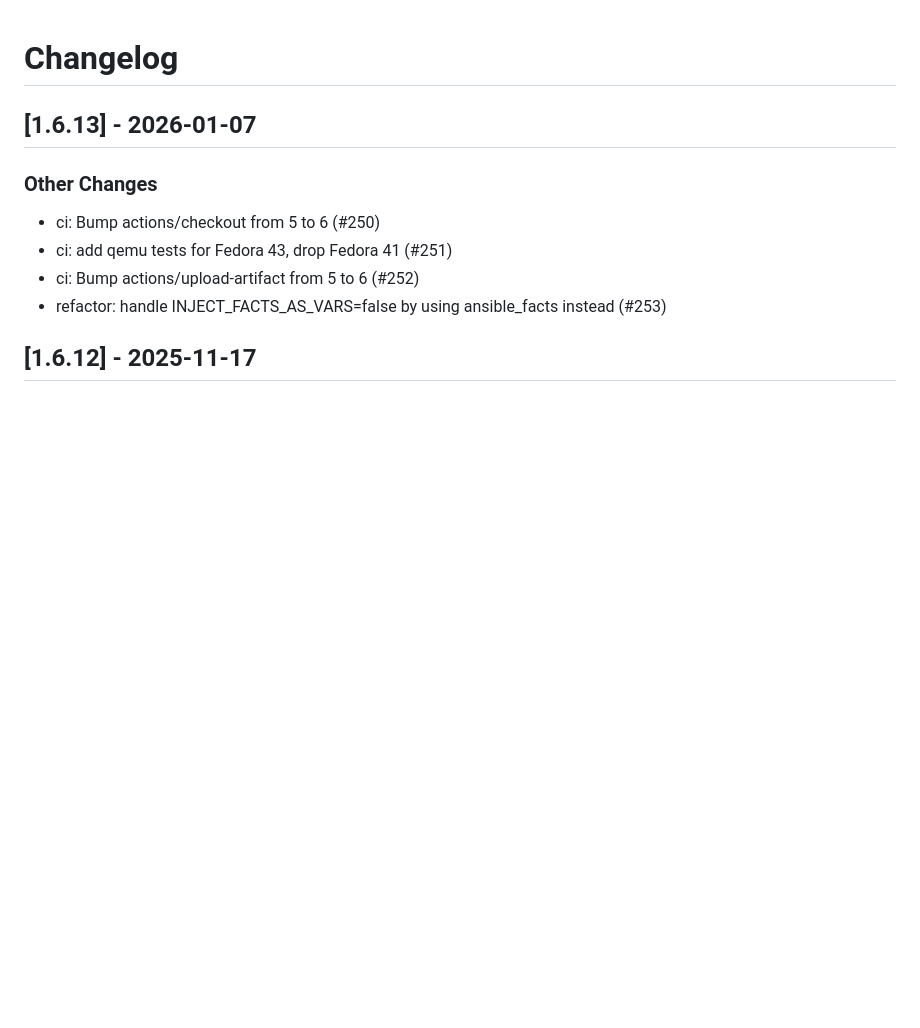
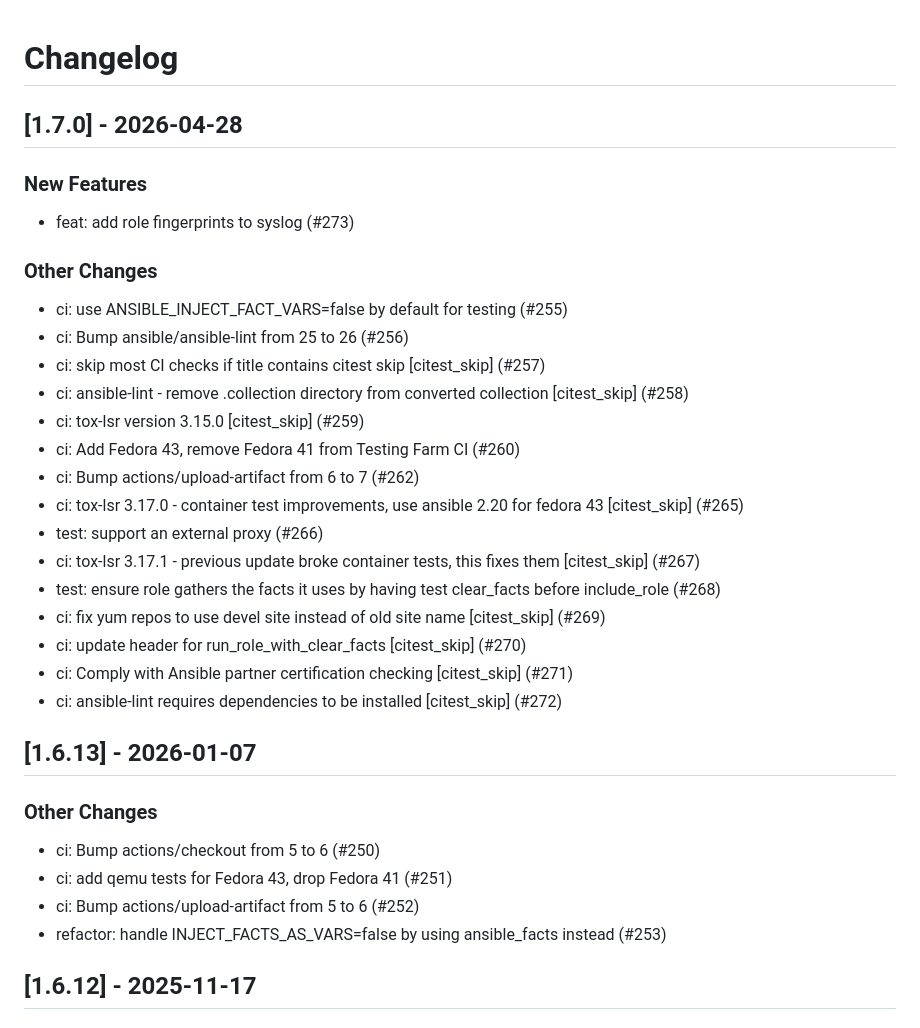
Before and after one commit to linux-system-roles/rhc, a Markdown page: CHANGELOG.md, the part around the change. Rendered like a GitHub page; blank space fills up the shorter version.

Commit message:
docs(changelog): version 1.7.0 [citest_skip]
Update changelog and .README.html for version 1.7.0

Signed-off-by: Rich Megginson <rmeggins@redhat.com>

```diff
--- a/CHANGELOG.md
+++ b/CHANGELOG.md
@@ -1,5 +1,30 @@
 Changelog
 =========
+
+[1.7.0] - 2026-04-28
+--------------------
+
+### New Features
+
+- feat: add role fingerprints to syslog (#273)
+
+### Other Changes
+
+- ci: use ANSIBLE_INJECT_FACT_VARS=false by default for testing (#255)
+- ci: Bump ansible/ansible-lint from 25 to 26 (#256)
+- ci: skip most CI checks if title contains citest skip [citest_skip] (#257)
+- ci: ansible-lint - remove .collection directory from converted collection [citest_skip] (#258)
+- ci: tox-lsr version 3.15.0 [citest_skip] (#259)
+- ci: Add Fedora 43, remove Fedora 41 from Testing Farm CI (#260)
+- ci: Bump actions/upload-artifact from 6 to 7 (#262)
+- ci: tox-lsr 3.17.0 - container test improvements, use ansible 2.20 for fedora 43 [citest_skip] (#265)
+- test: support an external proxy (#266)
+- ci: tox-lsr 3.17.1 - previous update broke container tests, this fixes them [citest_skip] (#267)
+- test: ensure role gathers the facts it uses by having test clear_facts before include_role (#268)
+- ci: fix yum repos to use devel site instead of old site name [citest_skip] (#269)
+- ci: update header for run_role_with_clear_facts [citest_skip] (#270)
+- ci: Comply with Ansible partner certification checking [citest_skip] (#271)
+- ci: ansible-lint requires dependencies to be installed [citest_skip] (#272)
 
 [1.6.13] - 2026-01-07
 --------------------
```
